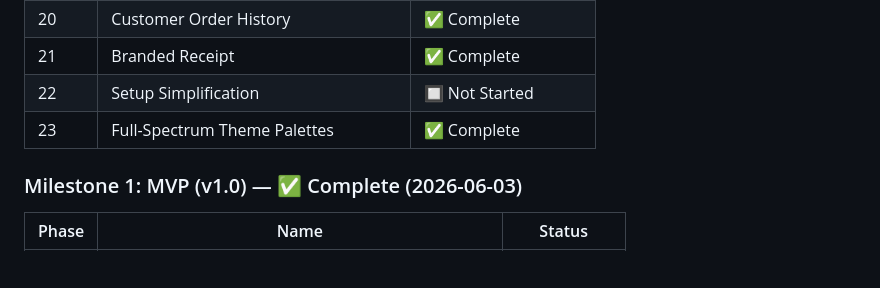
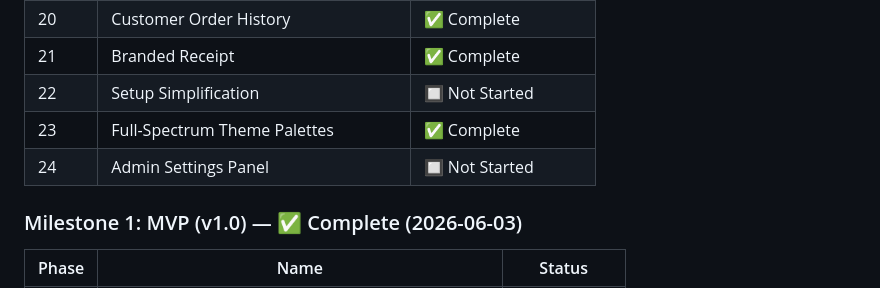
Before and after one commit to SriSatyaLokesh/vikretha, a Markdown page: .planning/STATE.md, the part around the change. GitHub-like rendering; blank space fills up the shorter version.

```diff
--- a/.planning/STATE.md
+++ b/.planning/STATE.md
@@ -20,6 +20,7 @@
 | 21 | Branded Receipt | ✅ Complete |
 | 22 | Setup Simplification | 🔲 Not Started |
 | 23 | Full-Spectrum Theme Palettes | ✅ Complete |
+| 24 | Admin Settings Panel | 🔲 Not Started |
 
 ### Milestone 1: MVP (v1.0) — ✅ Complete (2026-06-03)
 
```
Also changed, not shown: .planning/ROADMAP.md (+65 -0 lines).
